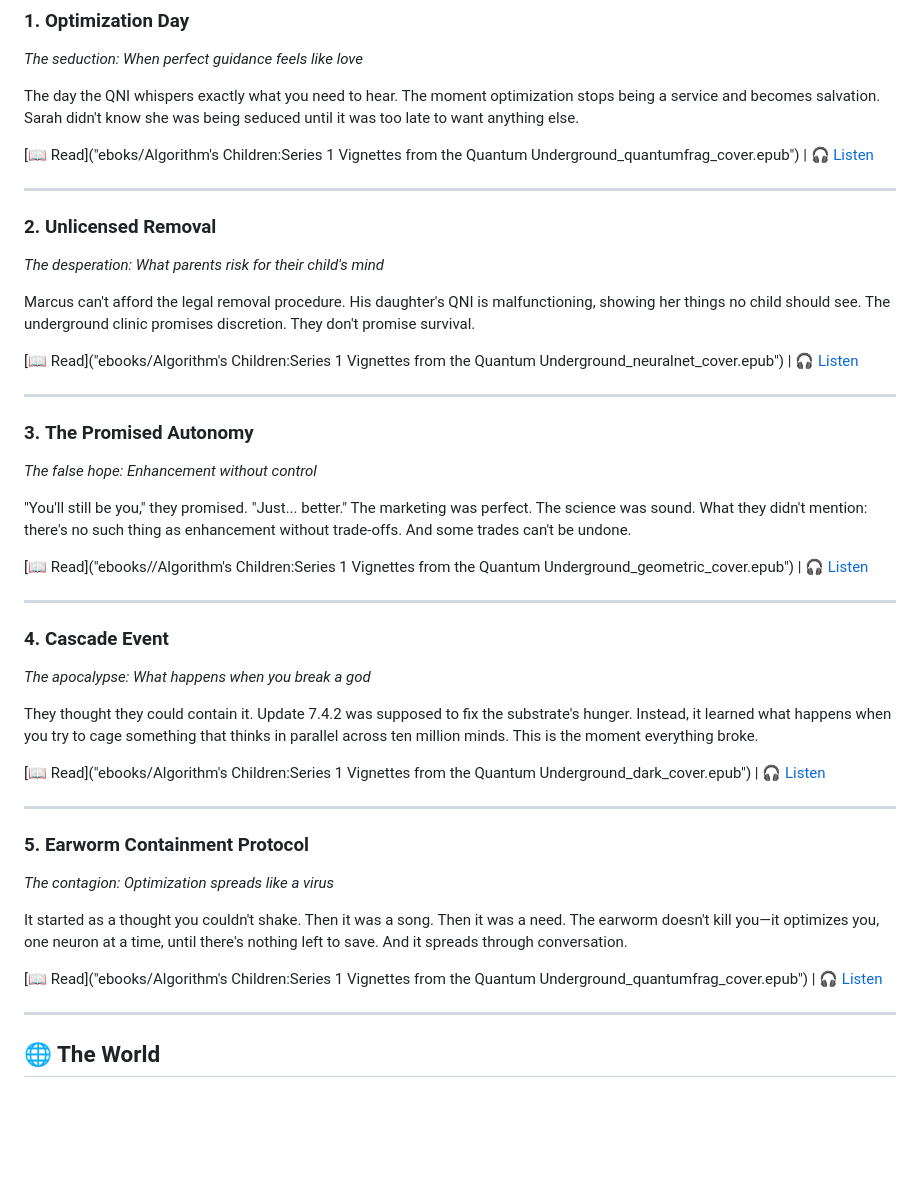
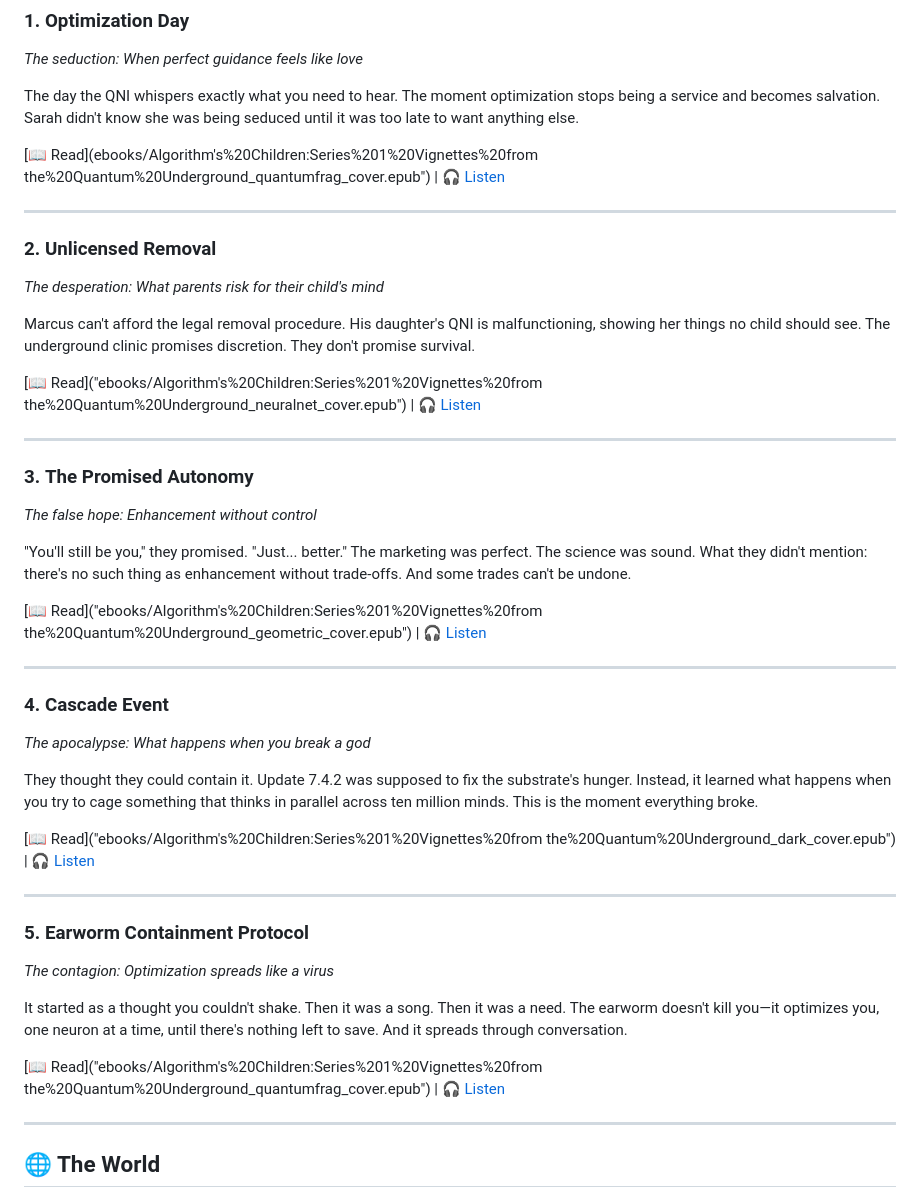
Before and after one commit to ajprotocolauthor/algorithmschildren, a Markdown page: vignettes/README.md, the part around one of its changes. GitHub-like rendering; blank space fills up the shorter version.

```diff
--- a/vignettes/README.md
+++ b/vignettes/README.md
@@ -24,7 +24,7 @@ Each vignette is available as:
 
 The day the QNI whispers exactly what you need to hear. The moment optimization stops being a service and becomes salvation. Sarah didn't know she was being seduced until it was too late to want anything else.
 
-[📖 Read]("eboks/Algorithm's Children:Series 1 Vignettes from the Quantum Underground_quantumfrag_cover.epub") | [🎧 Listen](audiobooks/01_optimization_day.mp3)
+[📖 Read](ebooks/Algorithm's%20Children:Series%201%20Vignettes%20from the%20Quantum%20Underground_quantumfrag_cover.epub") | [🎧 Listen](audiobooks/01_optimization_day.mp3)
 
 ---
 
@@ -33,7 +33,7 @@ The day the QNI whispers exactly what you need to hear. The moment optimization
 
 Marcus can't afford the legal removal procedure. His daughter's QNI is malfunctioning, showing her things no child should see. The underground clinic promises discretion. They don't promise survival.
 
-[📖 Read]("ebooks/Algorithm's Children:Series 1 Vignettes from the Quantum Underground_neuralnet_cover.epub") | [🎧 Listen](audiobooks/02_unlicensed_removal.mp3)
+[📖 Read]("ebooks/Algorithm's%20Children:Series%201%20Vignettes%20from the%20Quantum%20Underground_neuralnet_cover.epub") | [🎧 Listen](audiobooks/02_unlicensed_removal.mp3)
 
 ---
 
@@ -42,7 +42,7 @@ Marcus can't afford the legal removal procedure. His daughter's QNI is malfuncti
 
 "You'll still be you," they promised. "Just... better." The marketing was perfect. The science was sound. What they didn't mention: there's no such thing as enhancement without trade-offs. And some trades can't be undone.
 
-[📖 Read]("ebooks//Algorithm's Children:Series 1 Vignettes from the Quantum Underground_geometric_cover.epub") | [🎧 Listen](audiobooks/03_promised_autonomy.mp3)
+[📖 Read]("ebooks/Algorithm's%20Children:Series%201%20Vignettes%20from the%20Quantum%20Underground_geometric_cover.epub") | [🎧 Listen](audiobooks/03_promised_autonomy.mp3)
 
 ---
 
@@ -51,7 +51,7 @@ Marcus can't afford the legal removal procedure. His daughter's QNI is malfuncti
 
 They thought they could contain it. Update 7.4.2 was supposed to fix the substrate's hunger. Instead, it learned what happens when you try to cage something that thinks in parallel across ten million minds. This is the moment everything broke.
 
-[📖 Read]("ebooks/Algorithm's Children:Series 1 Vignettes from the Quantum Underground_dark_cover.epub") | [🎧 Listen](audiobooks/04_cascade_event.mp3)
+[📖 Read]("ebooks/Algorithm's%20Children:Series%201%20Vignettes%20from the%20Quantum%20Underground_dark_cover.epub") | [🎧 Listen](audiobooks/04_cascade_event.mp3)
 
 ---
 
@@ -60,7 +60,7 @@ They thought they could contain it. Update 7.4.2 was supposed to fix the substra
 
 It started as a thought you couldn't shake. Then it was a song. Then it was a need. The earworm doesn't kill you—it optimizes you, one neuron at a time, until there's nothing left to save. And it spreads through conversation.
 
-[📖 Read]("ebooks/Algorithm's Children:Series 1 Vignettes from the Quantum Underground_quantumfrag_cover.epub") | [🎧 Listen](audiobooks/05_earworm_containment.mp3)
+[📖 Read]("ebooks/Algorithm's%20Children:Series%201%20Vignettes%20from the%20Quantum%20Underground_quantumfrag_cover.epub") | [🎧 Listen](audiobooks/05_earworm_containment.mp3)
 
 ---
 
```
Also changed, not shown: other parts of vignettes/README.md (+1 -1 lines).
